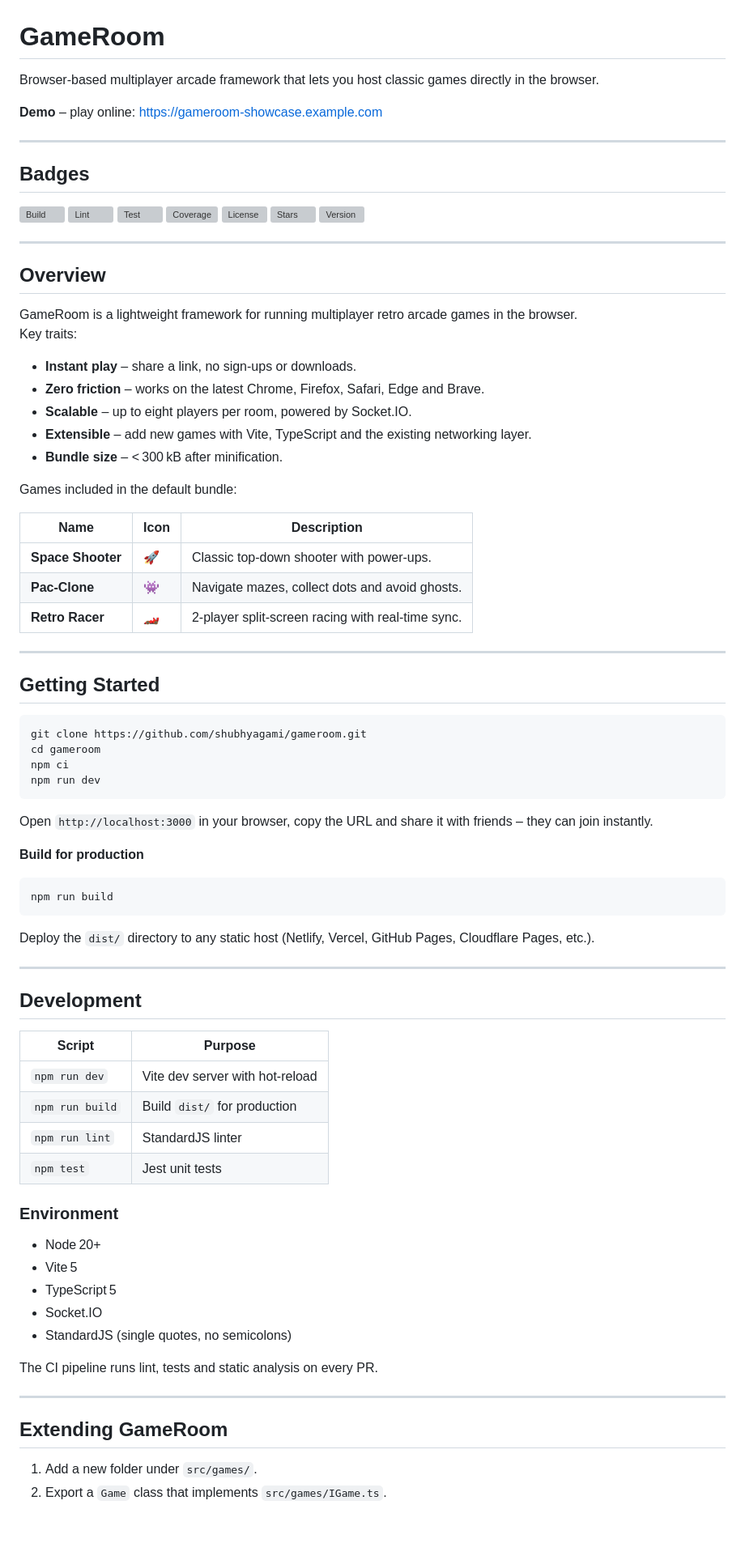
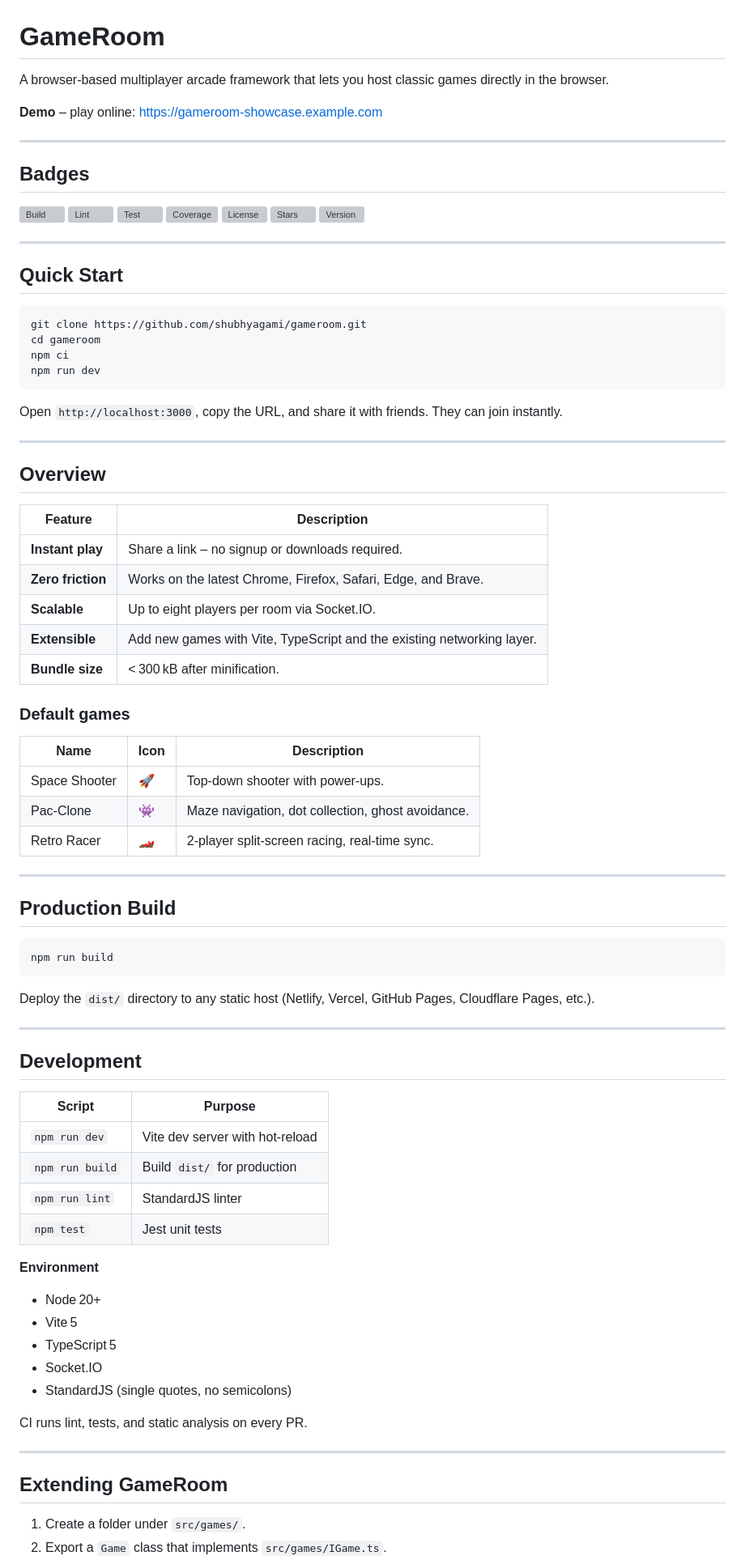
Before and after one commit to shubhyagami/gameroom, a Markdown page: README.md, the part around one of its changes. Shown at 81% size. Rendered like a GitHub page; blank space fills up the shorter version; grey boxes are pictures that could not be loaded.

Commit message:
chore: refresh README formatting

````diff
--- a/README.md
+++ b/README.md
@@ -1,6 +1,6 @@
 # GameRoom
 
-Browser‑based multiplayer arcade framework that lets you host classic games directly in the browser.
+A browser‑based multiplayer arcade framework that lets you host classic games directly in the browser.
 
 **Demo** – play online: https://gameroom-showcase.example.com
 
@@ -18,28 +18,7 @@ Browser‑based multiplayer arcade framework that lets you host classic games di
 
 ---
 
-## Overview
-
-GameRoom is a lightweight framework for running multiplayer retro arcade games in the browser.
-Key traits:
-
-- **Instant play** – share a link, no sign‑ups or downloads.
-- **Zero friction** – works on the latest Chrome, Firefox, Safari, Edge and Brave.
-- **Scalable** – up to eight players per room, powered by Socket.IO.
-- **Extensible** – add new games with Vite, TypeScript and the existing networking layer.
-- **Bundle size** – < 300 kB after minification.
-
-Games included in the default bundle:
-
-| Name | Icon | Description |
-|------|------|-------------|
-| **Space Shooter** | 🚀 | Classic top‑down shooter with power‑ups. |
-| **Pac‑Clone** | 👾 | Navigate mazes, collect dots and avoid ghosts. |
-| **Retro Racer** | 🏎️ | 2‑player split‑screen racing with real‑time sync. |
-
----
-
-## Getting Started
+## Quick Start
 
 ```bash
 git clone https://github.com/shubhyagami/gameroom.git
@@ -48,9 +27,31 @@ npm ci
 npm run dev
 ```
 
-Open `http://localhost:3000` in your browser, copy the URL and share it with friends – they can join instantly.
+Open `http://localhost:3000`, copy the URL, and share it with friends. They can join instantly.
 
-**Build for production**
+---
+
+## Overview
+
+| Feature | Description |
+|---------|-------------|
+| **Instant play** | Share a link – no signup or downloads required. |
+| **Zero friction** | Works on the latest Chrome, Firefox, Safari, Edge, and Brave. |
+| **Scalable** | Up to eight players per room via Socket.IO. |
+| **Extensible** | Add new games with Vite, TypeScript and the existing networking layer. |
+| **Bundle size** | < 300 kB after minification. |
+
+### Default games
+
+| Name | Icon | Description |
+|------|------|-------------|
+| Space Shooter | 🚀 | Top‑down shooter with power‑ups. |
+| Pac‑Clone | 👾 | Maze navigation, dot collection, ghost avoidance. |
+| Retro Racer | 🏎️ | 2‑player split‑screen racing, real‑time sync. |
+
+---
+
+## Production Build
 
 ```bash
 npm run build
@@ -63,25 +64,25 @@ Deploy the `dist/` directory to any static host (Netlify, Vercel, GitHub Pages,
 ## Development
 
 | Script | Purpose |
-|--------|--------|
+|--------|---------|
 | `npm run dev` | Vite dev server with hot‑reload |
 | `npm run build` | Build `dist/` for production |
 | `npm run lint` | StandardJS linter |
 | `npm test` | Jest unit tests |
 
-### Environment
+**Environment**
 
-- Node 20+
-- Vite 5
-- TypeScript 5
-- Socket.IO
-- StandardJS (single quotes, no semicolons)
+* Node 20+
+* Vite 5
+* TypeScript 5
+* Socket.IO
+* StandardJS (single quotes, no semicolons)
 
-The CI pipeline runs lint, tests and static analysis on every PR.
+CI runs lint, tests, and static analysis on every PR.
 
 ---
 
 ## Extending GameRoom
 
-1. Add a new folder under `src/games/`.
+1. Create a folder under `src/games/`.
 2. Export a `Game` class that implements `src/games/IGame.ts`.
````
Also changed, not shown: other parts of README.md (+12 -11 lines).
